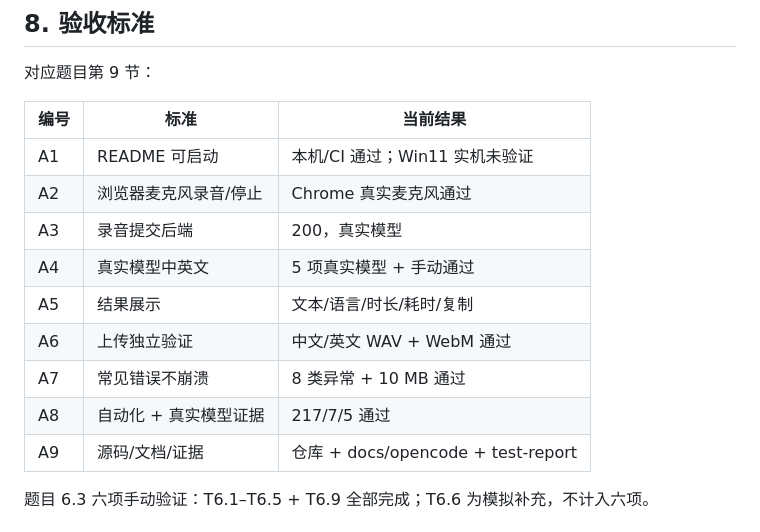
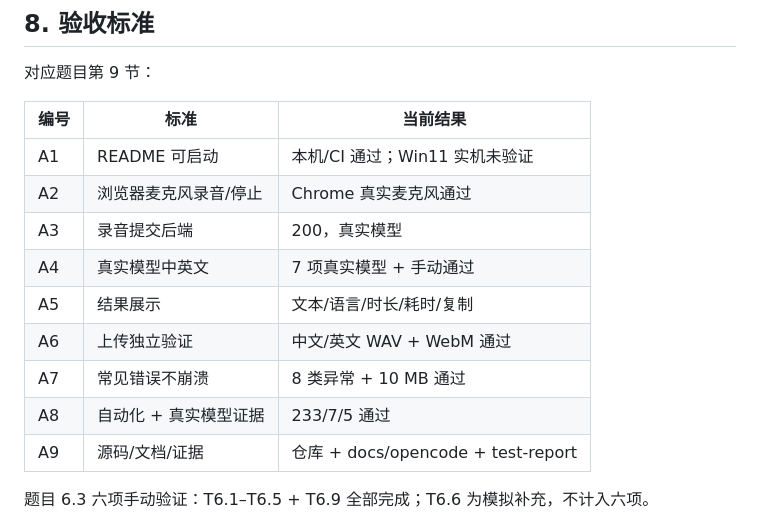
Before and after one commit to zuishuailxy/Local-AI-Speech-to-Text-Web-Application, a Markdown page: docs/requirements.md, the part around the change. GitHub-like rendering.

Commit message:
docs: correct acceptance counts

```diff
--- a/docs/requirements.md
+++ b/docs/requirements.md
@@ -244,11 +244,11 @@
 | A1 | README 可启动 | 本机/CI 通过；Win11 实机未验证 |
 | A2 | 浏览器麦克风录音/停止 | Chrome 真实麦克风通过 |
 | A3 | 录音提交后端 | 200，真实模型 |
-| A4 | 真实模型中英文 | 5 项真实模型 + 手动通过 |
+| A4 | 真实模型中英文 | 7 项真实模型 + 手动通过 |
 | A5 | 结果展示 | 文本/语言/时长/耗时/复制 |
 | A6 | 上传独立验证 | 中文/英文 WAV + WebM 通过 |
 | A7 | 常见错误不崩溃 | 8 类异常 + 10 MB 通过 |
-| A8 | 自动化 + 真实模型证据 | 217/7/5 通过 |
+| A8 | 自动化 + 真实模型证据 | 233/7/5 通过 |
 | A9 | 源码/文档/证据 | 仓库 + docs/opencode + test-report |
 
 题目 6.3 六项手动验证：T6.1–T6.5 + T6.9 全部完成；T6.6 为模拟补充，不计入六项。
```
